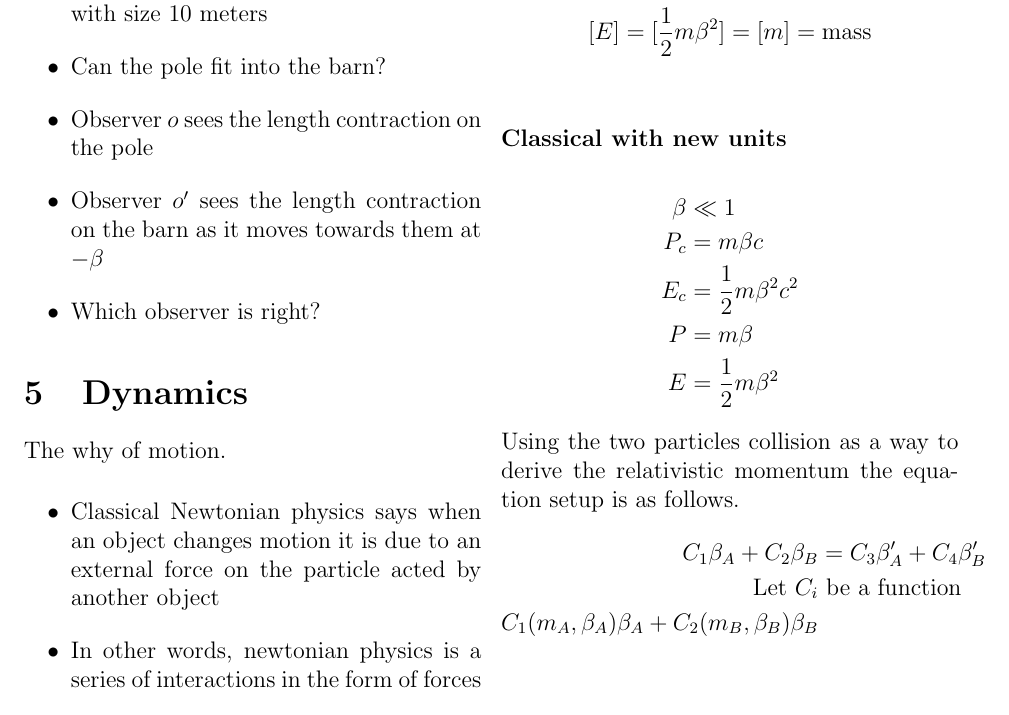
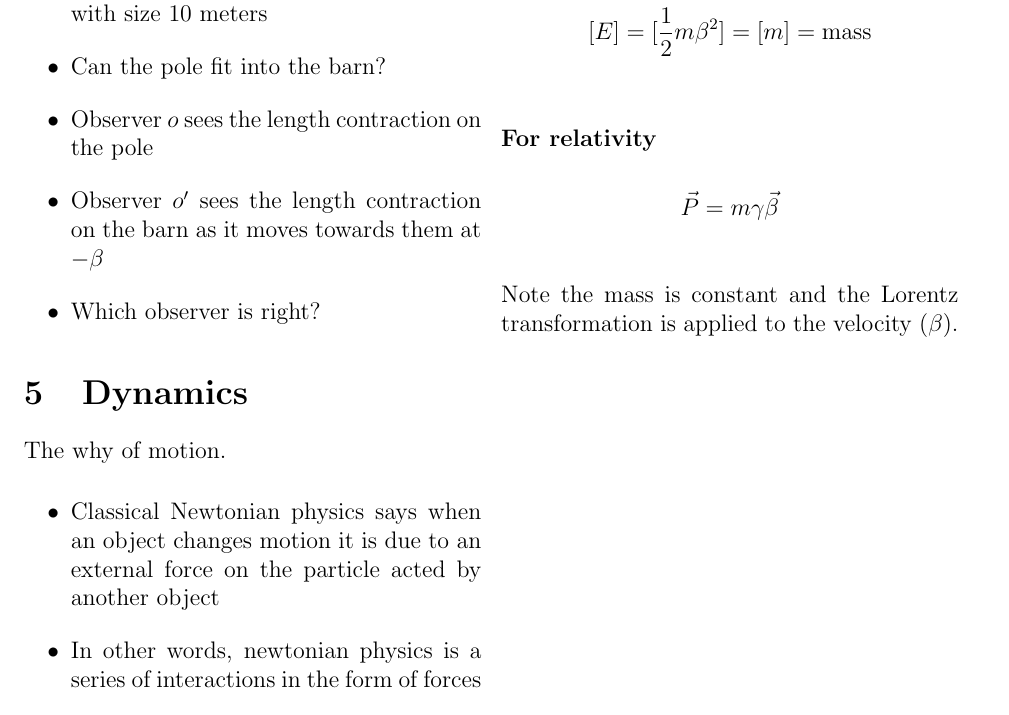
Before and after one commit to etashj/PGSS-Notes, a LaTeX document (Physics/main.tex): part of page 7 of 7, cut so that both start at the same text. Compiled offline with pdfLaTeX.

Commit message:
relativistic momentum

```diff
--- a/Physics/main.tex
+++ b/Physics/main.tex
@@ -366,18 +366,9 @@ The goal is to define a momentum that is conserved at relativistic speeds.
     [P]=[m\beta]=[m]&=\text{mass}\\
     [E]=[\frac{1}{2}m\beta^2]=[m]&=\text{mass}\\
 \end{align*}
-\subsubsection*{Classical with new units}
+\subsubsection*{For relativity}
 \begin{align*}
-    \beta &\ll 1\\
-    P_c&=m\beta c\\
-    E_c&=\frac{1}{2}m\beta^2 c^2\\
-    P&=m\beta\\
-    E&=\frac{1}{2}m\beta^2
+    \vec{P} &= m\gamma\vec{\beta}\\
 \end{align*}
-Using the two particles collision as a way to derive the relativistic momentum the equation setup is as follows.
-\begin{align*}
-    C_1\beta_A + C_2\beta_B &= C_3\beta_A' + C_4\beta_B'\\
-    \text{Let } C_i& \text{ be a function}\\
-    C_1(m_A, \beta_A)\beta_A + C_2(m_B, \beta_B)\beta_B &
-\end{align*}
+Note the mass is constant and the Lorentz transformation is applied to the velocity ($\beta$).
 \end{document}
```
Also changed, not shown: Physics/main.pdf.
